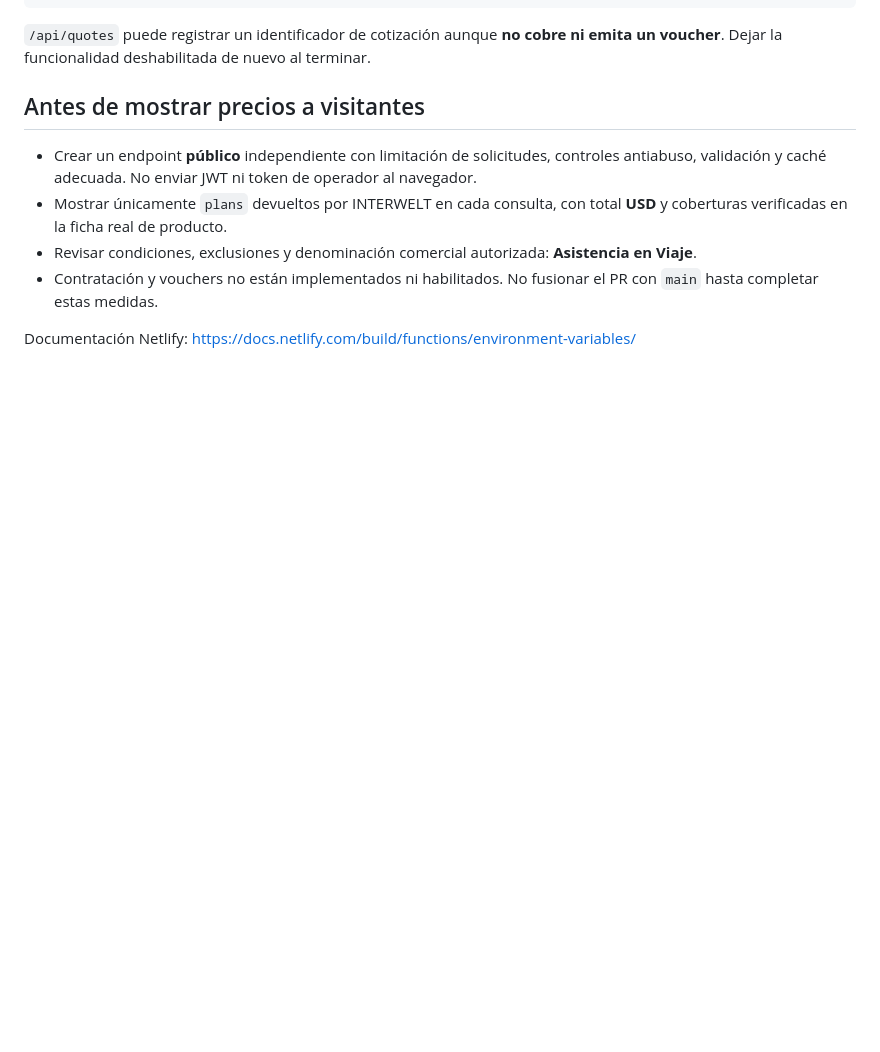
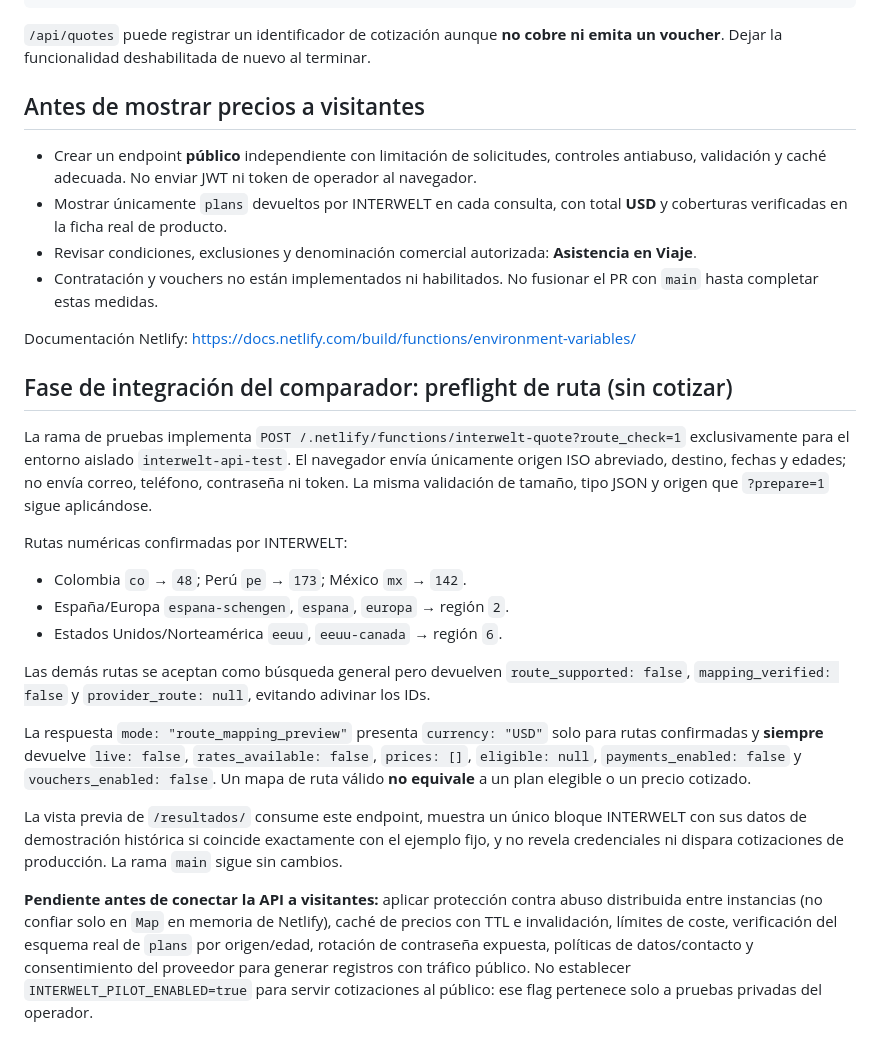
Before and after one commit to justinasspokas-star/viajerolatam, a Markdown page: INTERWELT_NETLIFY_PRODUCTION_SETUP.md, the part around the change. Rendered like a GitHub page; blank space fills up the shorter version.

Commit message:
INTERWELT: document verified dry-run route mapping and remaining public security gates

```diff
--- a/INTERWELT_NETLIFY_PRODUCTION_SETUP.md
+++ b/INTERWELT_NETLIFY_PRODUCTION_SETUP.md
@@ -83,3 +83,21 @@ Ejemplo autorizado de IDs y fechas futuras de muestra:
 - Contratación y vouchers no están implementados ni habilitados. No fusionar el PR con `main` hasta completar estas medidas.
 
 Documentación Netlify: https://docs.netlify.com/build/functions/environment-variables/
+
+
+## Fase de integración del comparador: preflight de ruta (sin cotizar)
+
+La rama de pruebas implementa `POST /.netlify/functions/interwelt-quote?route_check=1` exclusivamente para el entorno aislado `interwelt-api-test`. El navegador envía únicamente origen ISO abreviado, destino, fechas y edades; no envía correo, teléfono, contraseña ni token. La misma validación de tamaño, tipo JSON y origen que `?prepare=1` sigue aplicándose.
+
+Rutas numéricas confirmadas por INTERWELT:
+- Colombia `co` → `48`; Perú `pe` → `173`; México `mx` → `142`.
+- España/Europa `espana-schengen`, `espana`, `europa` → región `2`.
+- Estados Unidos/Norteamérica `eeuu`, `eeuu-canada` → región `6`.
+
+Las demás rutas se aceptan como búsqueda general pero devuelven `route_supported: false`, `mapping_verified: false` y `provider_route: null`, evitando adivinar los IDs.
+
+La respuesta `mode: "route_mapping_preview"` presenta `currency: "USD"` solo para rutas confirmadas y **siempre** devuelve `live: false`, `rates_available: false`, `prices: []`, `eligible: null`, `payments_enabled: false` y `vouchers_enabled: false`. Un mapa de ruta válido **no equivale** a un plan elegible o un precio cotizado.
+
+La vista previa de `/resultados/` consume este endpoint, muestra un único bloque INTERWELT con sus datos de demostración histórica si coincide exactamente con el ejemplo fijo, y no revela credenciales ni dispara cotizaciones de producción. La rama `main` sigue sin cambios.
+
+**Pendiente antes de conectar la API a visitantes:** aplicar protección contra abuso distribuida entre instancias (no confiar solo en `Map` en memoria de Netlify), caché de precios con TTL e invalidación, límites de coste, verificación del esquema real de `plans` por origen/edad, rotación de contraseña expuesta, políticas de datos/contacto y consentimiento del proveedor para generar registros con tráfico público. No establecer `INTERWELT_PILOT_ENABLED=true` para servir cotizaciones al público: ese flag pertenece solo a pruebas privadas del operador.
```
